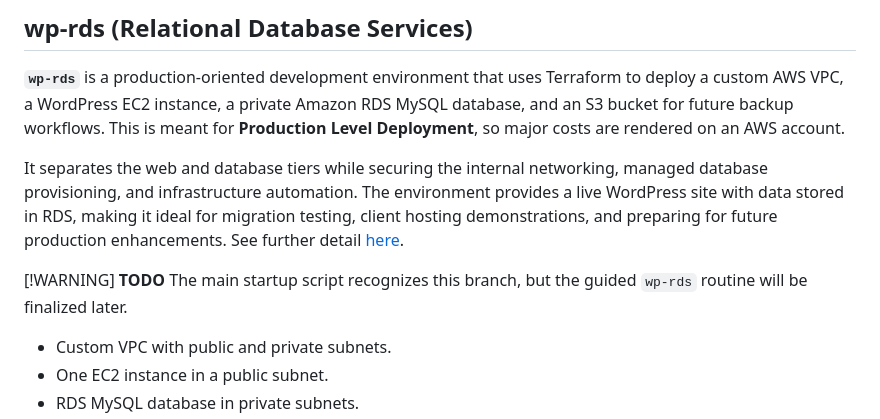
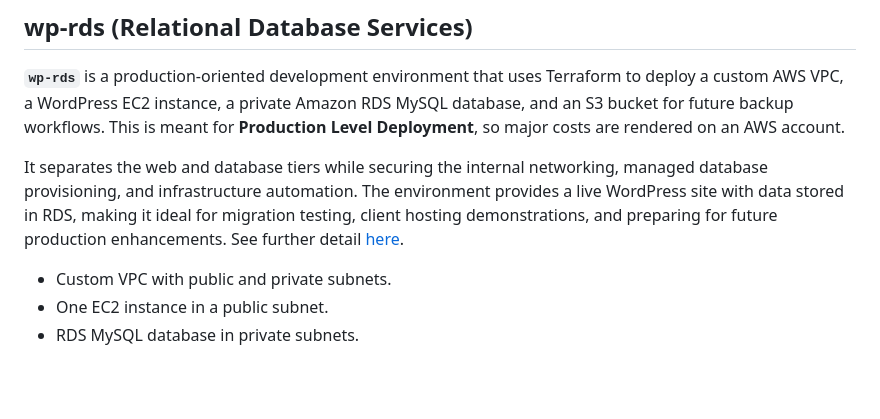
Before and after one commit to bebopinbebop/wordpress-flagship, a Markdown page: README.md, the part around the change. GitHub-like rendering; blank space fills up the shorter version.

```diff
--- a/README.md
+++ b/README.md
@@ -44,9 +44,6 @@ The end goal would be that for an individual to then login to the `\wp-admin` pa
 **`wp-rds`** is a production-oriented development environment that uses Terraform to deploy a custom AWS VPC, a WordPress EC2 instance, a private Amazon RDS MySQL database, and an S3 bucket for future backup workflows. This is meant for **Production Level Deployment**, so major costs are rendered on an AWS account.
 
 It separates the web and database tiers while securing the internal networking, managed database provisioning, and infrastructure automation. The environment provides a live WordPress site with data stored in RDS, making it ideal for migration testing, client hosting demonstrations, and preparing for future production enhancements. See further detail [here](docs/wp-rds-guide.md).
-
-[!WARNING]
-**TODO** The main startup script recognizes this branch, but the guided `wp-rds` routine will be finalized later.
 
 - Custom VPC with public and private subnets.
 - One EC2 instance in a public subnet.
```
Also changed, not shown: docs/deployment-guide.md (+5 -3 lines), docs/wp-rds-guide.md (+14 -2 lines), images/terminal-title.png (added), 5 other files.
